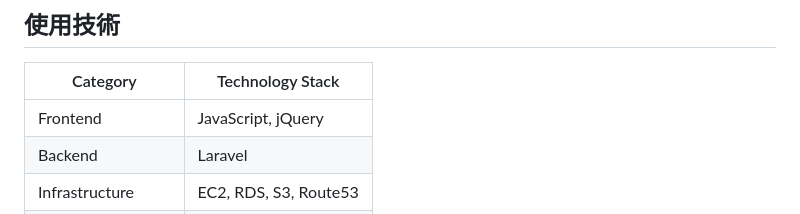
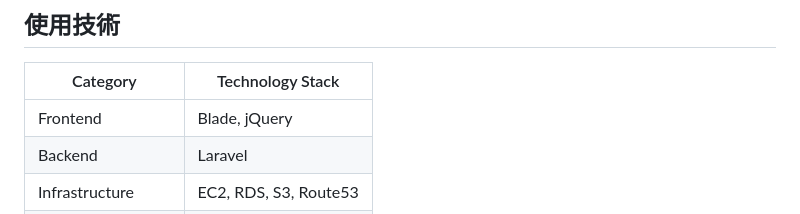
Before and after one commit to shoheiweb86/sinder, a Markdown page: README.md, the part around the change. Rendered like a GitHub page.

```diff
--- a/README.md
+++ b/README.md
@@ -61,7 +61,7 @@ https://sinder.jp/
 
 | Category          | Technology Stack                                     |
 | ----------------- | --------------------------------------------------   |
-| Frontend          | JavaScript, jQuery                                   |
+| Frontend          | Blade, jQuery                                        |
 | Backend           | Laravel                                              |
 | Infrastructure    | EC2, RDS, S3, Route53                                |
 | Database          | MySQL                                                |
```
